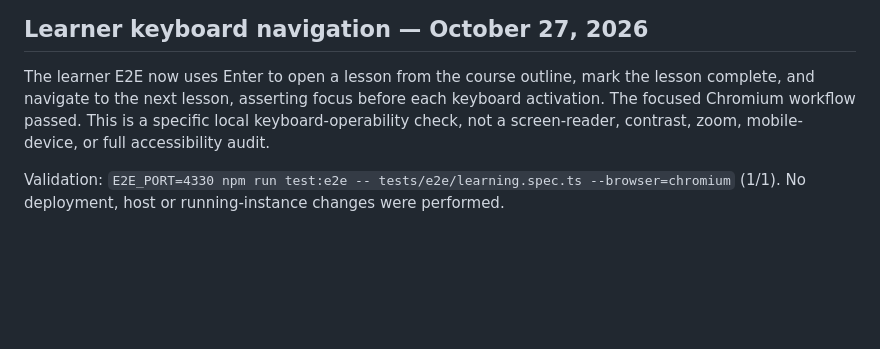
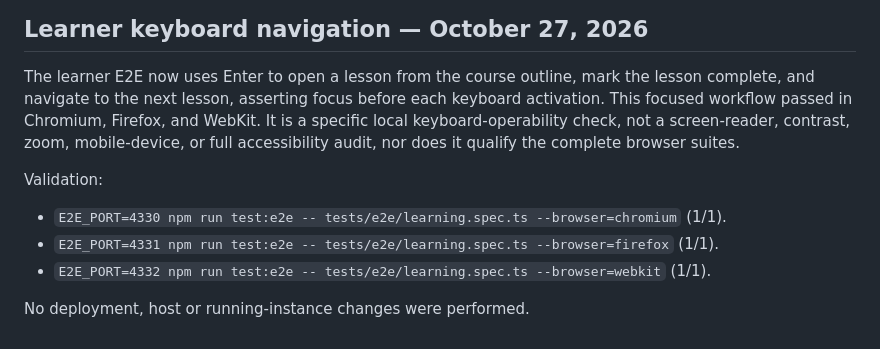
Before and after one commit to souzamonteiro/maia-lms, a Markdown page: docs/11-validation.md, the part around the change. GitHub-like rendering; blank space fills up the shorter version.

Commit message:
docs: record cross-browser keyboard checks
Co-authored-by: Copilot <223556219+Copilot@users.noreply.github.com>

```diff
--- a/docs/11-validation.md
+++ b/docs/11-validation.md
@@ -2246,10 +2246,14 @@ modification to the running instance was performed.
 
 The learner E2E now uses Enter to open a lesson from the course outline, mark
 the lesson complete, and navigate to the next lesson, asserting focus before
-each keyboard activation. The focused Chromium workflow passed. This is a
-specific local keyboard-operability check, not a screen-reader, contrast,
-zoom, mobile-device, or full accessibility audit.
-
-Validation: `E2E_PORT=4330 npm run test:e2e -- tests/e2e/learning.spec.ts
---browser=chromium` (1/1). No deployment, host or running-instance changes were
-performed.
+each keyboard activation. This focused workflow passed in Chromium, Firefox,
+and WebKit. It is a specific local keyboard-operability check, not a
+screen-reader, contrast, zoom, mobile-device, or full accessibility audit, nor
+does it qualify the complete browser suites.
+
+Validation:
+- `E2E_PORT=4330 npm run test:e2e -- tests/e2e/learning.spec.ts --browser=chromium` (1/1).
+- `E2E_PORT=4331 npm run test:e2e -- tests/e2e/learning.spec.ts --browser=firefox` (1/1).
+- `E2E_PORT=4332 npm run test:e2e -- tests/e2e/learning.spec.ts --browser=webkit` (1/1).
+
+No deployment, host or running-instance changes were performed.
```
Also changed, not shown: TODO.md (+3 -1 lines).
